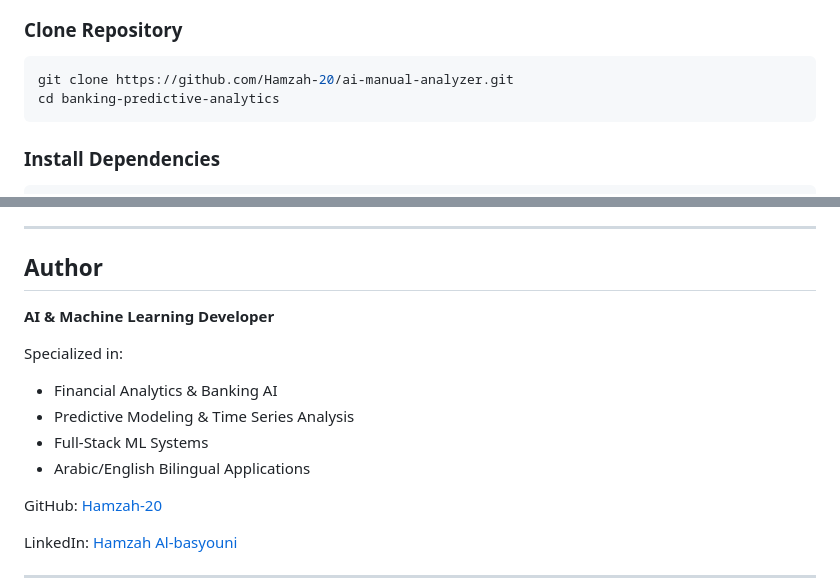
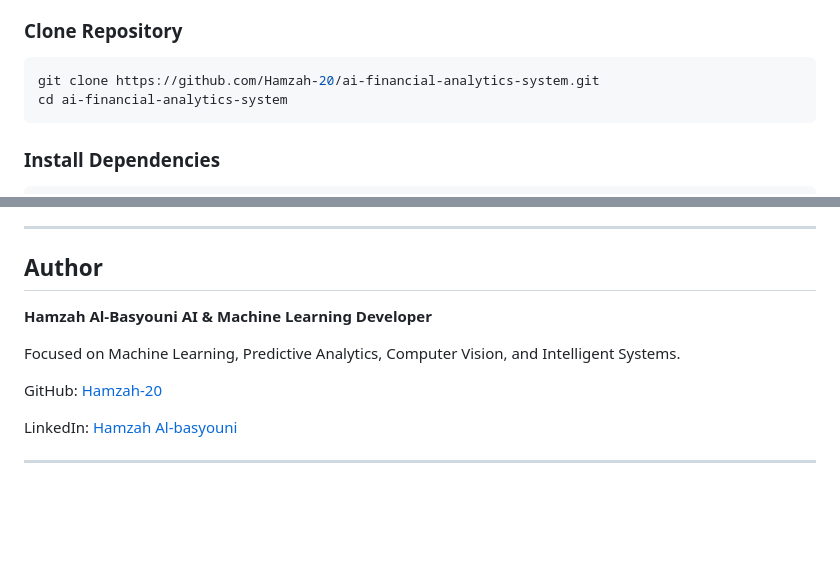
Before and after one commit to Hamzah-20/ai-financial-analytics-system, a Markdown page: README.md, 2 parts joined by grey strips. Rendered like a GitHub page; blank space fills up the shorter version.

Commit message:
Revise README with new repository and author info
Updated repository clone instructions and author details.

````diff
--- a/README.md
+++ b/README.md
@@ -242,8 +242,8 @@ Integrated-Banking-Predictive-Analytics-System/
 ### Clone Repository
 
 ```bash
-git clone https://github.com/Hamzah-20/ai-manual-analyzer.git
-cd banking-predictive-analytics
+git clone https://github.com/Hamzah-20/ai-financial-analytics-system.git
+cd ai-financial-analytics-system
 ```
 
 ### Install Dependencies
@@ -609,13 +609,10 @@ This workflow demonstrates the complete machine learning pipeline from raw data
 
 ## Author
 
+**Hamzah Al-Basyouni**
 **AI & Machine Learning Developer**
 
-Specialized in:
-- Financial Analytics & Banking AI
-- Predictive Modeling & Time Series Analysis
-- Full-Stack ML Systems
-- Arabic/English Bilingual Applications
+Focused on Machine Learning, Predictive Analytics, Computer Vision, and Intelligent Systems.
 
 GitHub: [Hamzah-20](https://github.com/Hamzah-20)
 
````
